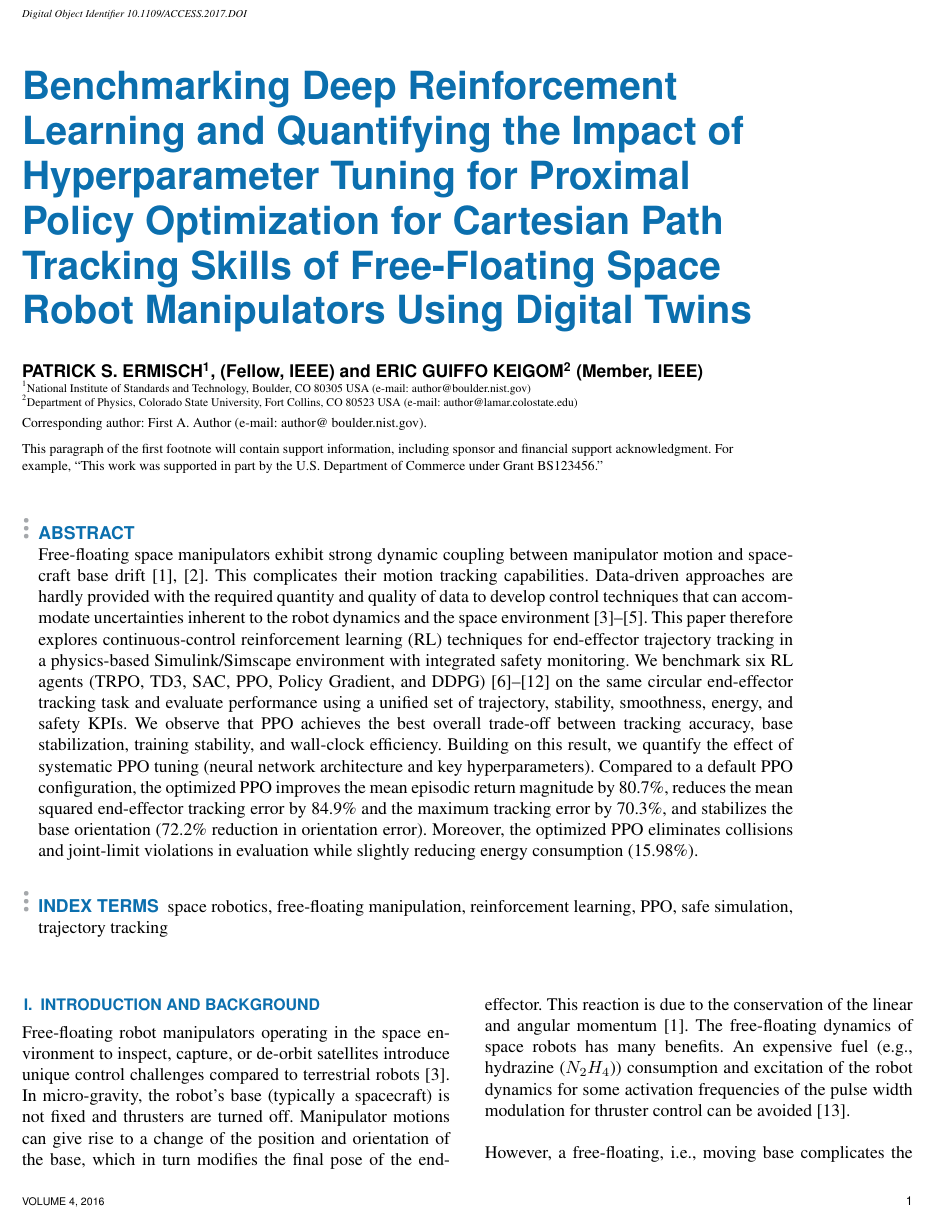
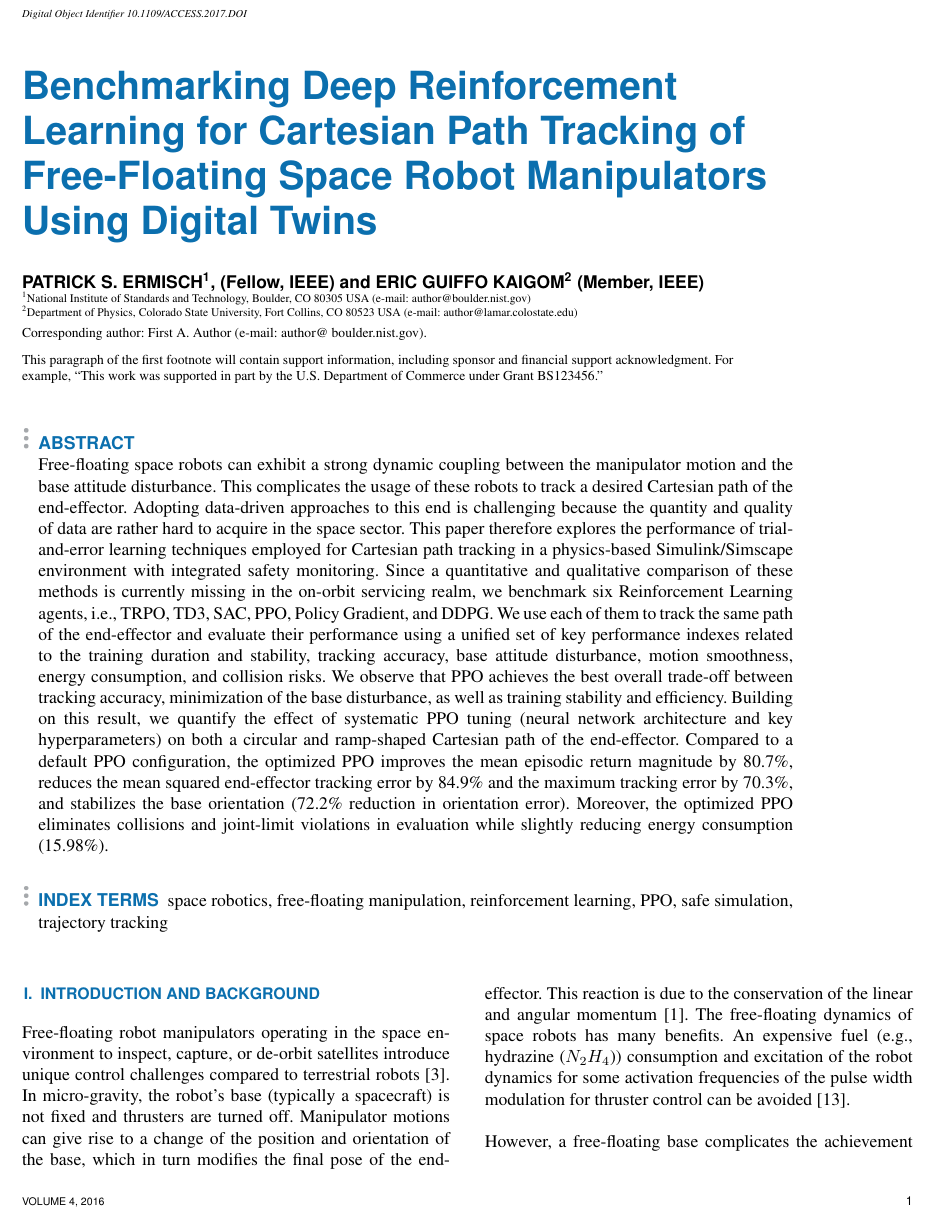
Before and after one commit to TrustPaddy/space-robot-simulation-using-formal-methods, a LaTeX paper (access.tex): part of page 1 of 19 before the commit and part of page 1 of 20 after it, cut so that both start at the same text. Compiled offline with pdfLaTeX; a missing font is replaced by an installed copy or a similar font; a LaTeX package or settings file that is missing is left out.

Commit message:
add: intro

```diff
--- a/access.tex
+++ b/access.tex
@@ -20,10 +20,9 @@
 \history{Date of publication xxxx 00, 0000, date of current version xxxx 00, 0000.}
 \doi{10.1109/ACCESS.2017.DOI}
 
-\title{Benchmarking Deep Reinforcement Learning and Quantifying the Impact of Hyperparameter Tuning
-for Proximal Policy Optimization  for Cartesian Path Tracking Skills of Free-Floating Space Robot Manipulators Using  Digital Twins}
+\title{Benchmarking  Deep Reinforcement Learning for Cartesian Path Tracking  of Free-Floating Space Robot Manipulators Using  Digital Twins}
 \author{\uppercase{Patrick S. Ermisch}\authorrefmark{1}, \IEEEmembership{Fellow, IEEE} and
-\uppercase{Eric Guiffo Keigom\authorrefmark{2}} \IEEEmembership{Member, IEEE}}
+\uppercase{Eric Guiffo Kaigom\authorrefmark{2}} \IEEEmembership{Member, IEEE}}
 \address[1]{National Institute of Standards and
 Technology, Boulder, CO 80305 USA (e-mail: author@boulder.nist.gov)}
 \address[2]{Department of Physics, Colorado State University, Fort Collins,
@@ -41,17 +40,16 @@ Commerce under Grant BS123456.''}
 
 \begin{abstract}
 
-Free-floating space manipulators exhibit strong dynamic coupling between manipulator motion and spacecraft base drift \cite{b6,b33}.
-This complicates their motion tracking capabilities.
-Data-driven approaches are hardly provided with the required  quantity and quality of data to develop control techniques that can accommodate
-uncertainties inherent to the robot dynamics and the space environment \cite{b1,b2,b22}.
-This paper therefore explores continuous-control reinforcement learning (RL) techniques for end-effector trajectory tracking in a physics-based
-Simulink/Simscape environment with integrated safety monitoring. We benchmark six RL agents (TRPO, TD3, SAC, PPO,
-Policy Gradient, and DDPG) \cite{b7,b14,b17,b18,b15,b16,b21} on the same circular end-effector tracking task and evaluate performance using a unified set
-of trajectory, stability, smoothness, energy, and safety KPIs.
+Free-floating space robots can exhibit a strong dynamic coupling between the manipulator motion and the  base attitude disturbance.
+This complicates the usage of these robots to track a desired Cartesian path of the end-effector.
+Adopting data-driven approaches to this end is challenging because the quantity and quality of data are rather hard to acquire in the space sector.
+This paper therefore explores the performance of  trial-and-error learning techniques employed for Cartesian path tracking in a physics-based
+Simulink/Simscape environment with integrated safety monitoring. Since a  quantitative and qualitative comparison of these methods is currently missing in the on-orbit servicing realm, we benchmark six Reinforcement Learning agents, i.e., TRPO, TD3, SAC, PPO,
+Policy Gradient, and DDPG. We use each of them to track the same path of the end-effector and evaluate their performance using a unified set
+of key performance indexes related to the training duration and stability, tracking accuracy, base attitude disturbance, motion smoothness, energy consumption, and collision risks.
 We observe that PPO achieves the best overall
-trade-off between tracking accuracy, base stabilization, training stability, and wall-clock efficiency.
-Building on this result, we quantify the effect of systematic PPO tuning (neural network architecture and key hyperparameters).
+trade-off between tracking accuracy, minimization of the base disturbance, as well as training stability and efficiency.
+Building on this result, we quantify the effect of systematic PPO tuning (neural network architecture and key hyperparameters) on both a circular and ramp-shaped Cartesian path of the end-effector.
 Compared to a default PPO configuration, the optimized PPO improves the mean episodic return magnitude by 80.7\%,
 reduces the mean squared end-effector tracking error by 84.9\% and the maximum tracking error by 70.3\%, and stabilizes
 the base orientation (72.2\% reduction in orientation error). Moreover, the optimized PPO eliminates collisions and joint-limit
@@ -77,6 +75,4 @@ the linear and angular momentum \cite{b6}. The free-floating dynamics of space r
 An expensive fuel (e.g., hydrazine ($N_2H_4$)) consumption  and  excitation of the robot dynamics for some activation
 frequencies of the pulse width modulation for thruster control can be avoided \cite{b11}.
 \\ \\
-However, a free-floating, i.e., moving base complicates the achievement of robotized manipulations.
-Indeed, the end-effector of the arm may fail to reach the desired target point if standard motion planning
-dedicated to robots with a fixed base are simply applied. Further constrains, such as communication latency
+However, a free-floating base complicates the achievement of robotized manipulations.
```
Also changed, not shown: access.pdf, access.tex (21 more changed lines), 3 other files.
